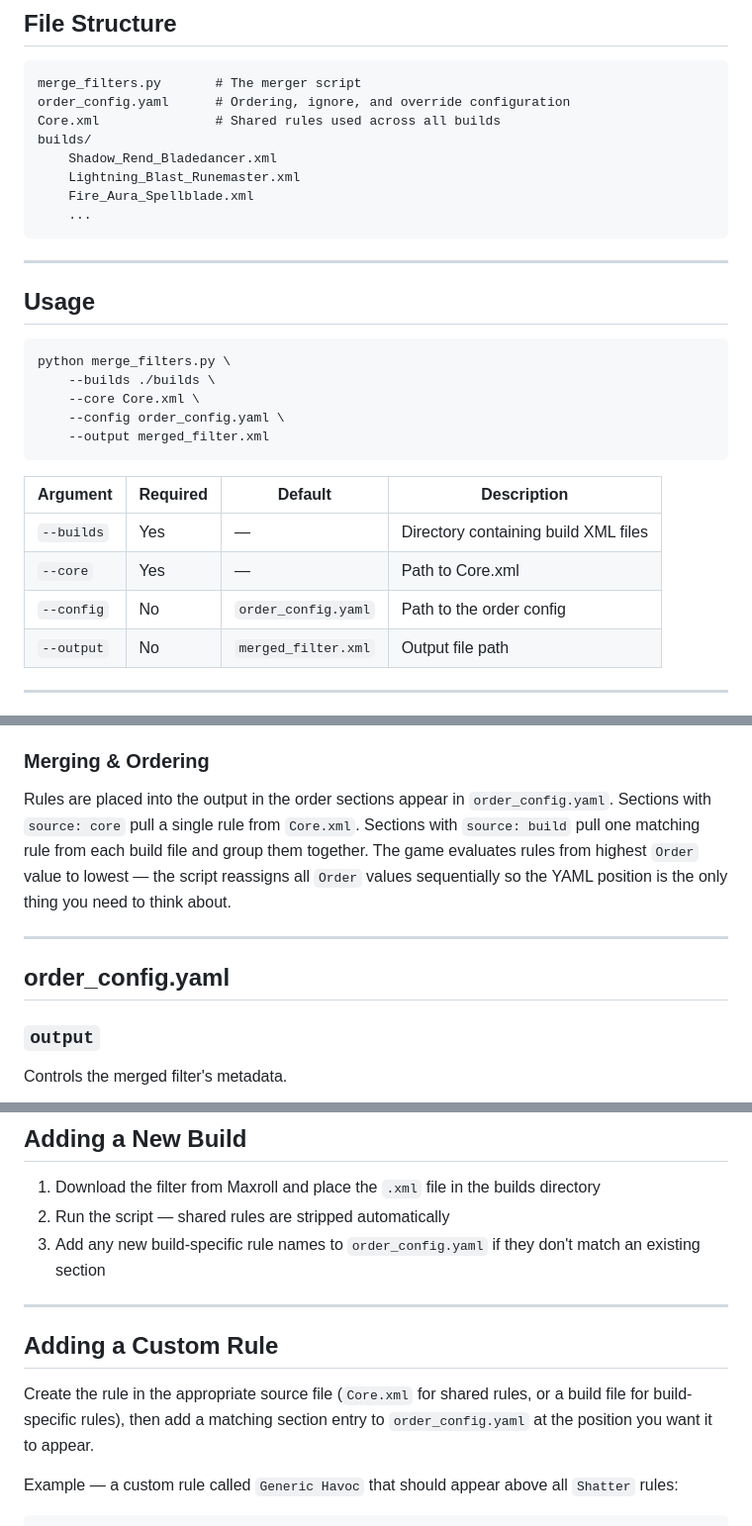
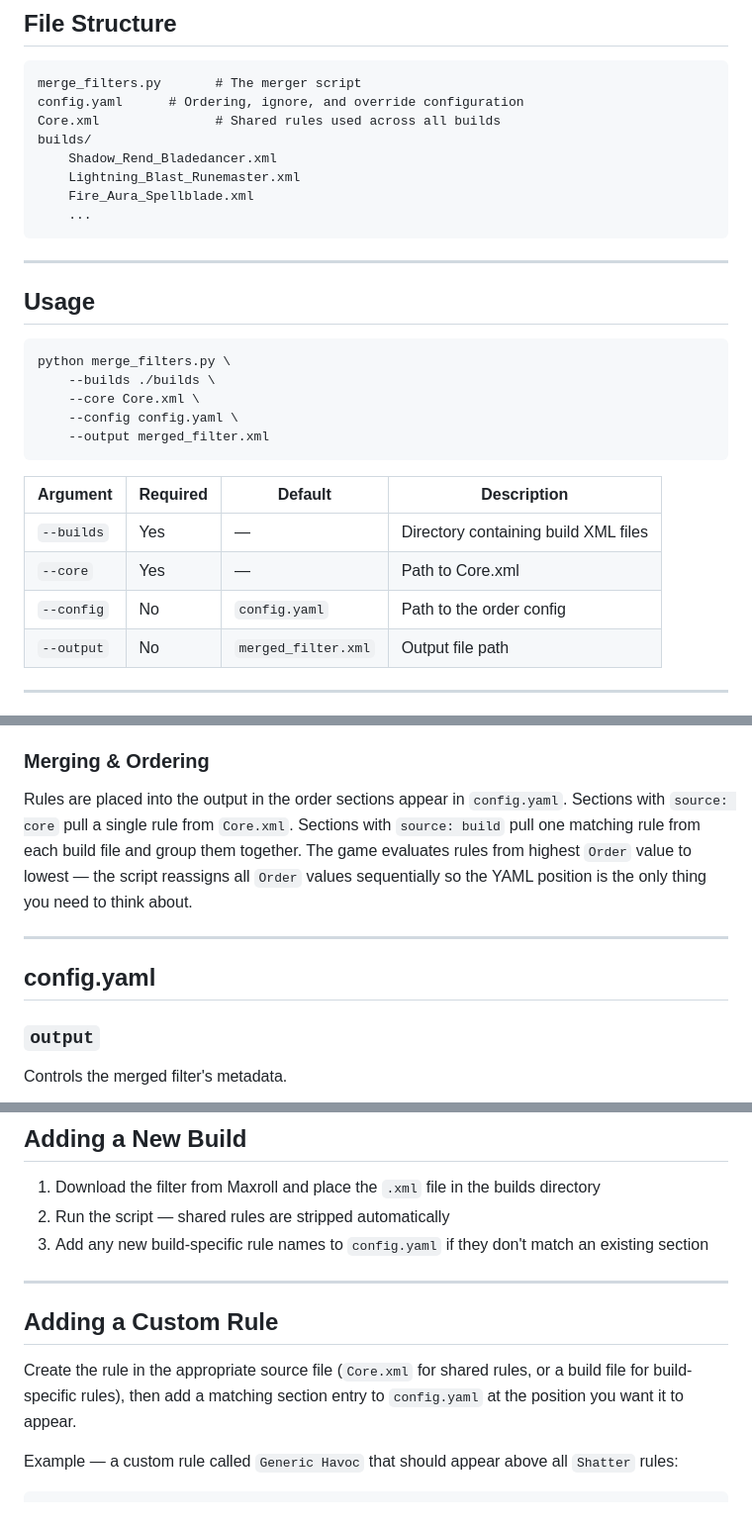
Before and after one commit to bberka/LastEpoch-FilterMerge-Script, a Markdown page: README.md, 3 parts joined by grey strips. Shown at 99% size. GitHub-like rendering.

Commit message:
docs: Readme update

````diff
--- a/README.md
+++ b/README.md
@@ -19,7 +19,7 @@ pip install pyyaml --break-system-packages
 
 ```
 merge_filters.py       # The merger script
-order_config.yaml      # Ordering, ignore, and override configuration
+config.yaml      # Ordering, ignore, and override configuration
 Core.xml               # Shared rules used across all builds
 builds/
     Shadow_Rend_Bladedancer.xml
@@ -36,7 +36,7 @@ builds/
 python merge_filters.py \
     --builds ./builds \
     --core Core.xml \
-    --config order_config.yaml \
+    --config config.yaml \
     --output merged_filter.xml
 ```
 
@@ -44,7 +44,7 @@ python merge_filters.py \
 |---|---|---|---|
 | `--builds` | Yes | — | Directory containing build XML files |
 | `--core` | Yes | — | Path to Core.xml |
-| `--config` | No | `order_config.yaml` | Path to the order config |
+| `--config` | No | `config.yaml` | Path to the order config |
 | `--output` | No | `merged_filter.xml` | Output file path |
 
 ---
@@ -66,11 +66,11 @@ The build name used for rule prefixing is read from the `<n>` tag inside the XML
 
 ### Merging & Ordering
 
-Rules are placed into the output in the order sections appear in `order_config.yaml`. Sections with `source: core` pull a single rule from `Core.xml`. Sections with `source: build` pull one matching rule from each build file and group them together. The game evaluates rules from highest `Order` value to lowest — the script reassigns all `Order` values sequentially so the YAML position is the only thing you need to think about.
+Rules are placed into the output in the order sections appear in `config.yaml`. Sections with `source: core` pull a single rule from `Core.xml`. Sections with `source: build` pull one matching rule from each build file and group them together. The game evaluates rules from highest `Order` value to lowest — the script reassigns all `Order` values sequentially so the YAML position is the only thing you need to think about.
 
 ---
 
-## order_config.yaml
+## config.yaml
 
 ### `output`
 
@@ -198,13 +198,13 @@ The `source` field scopes the override so it only applies to rules of that origi
 
 1. Download the filter from Maxroll and place the `.xml` file in the builds directory
 2. Run the script — shared rules are stripped automatically
-3. Add any new build-specific rule names to `order_config.yaml` if they don't match an existing section
+3. Add any new build-specific rule names to `config.yaml` if they don't match an existing section
 
 ---
 
 ## Adding a Custom Rule
 
-Create the rule in the appropriate source file (`Core.xml` for shared rules, or a build file for build-specific rules), then add a matching section entry to `order_config.yaml` at the position you want it to appear.
+Create the rule in the appropriate source file (`Core.xml` for shared rules, or a build file for build-specific rules), then add a matching section entry to `config.yaml` at the position you want it to appear.
 
 Example — a custom rule called `Generic Havoc` that should appear above all `Shatter` rules:
 
````
